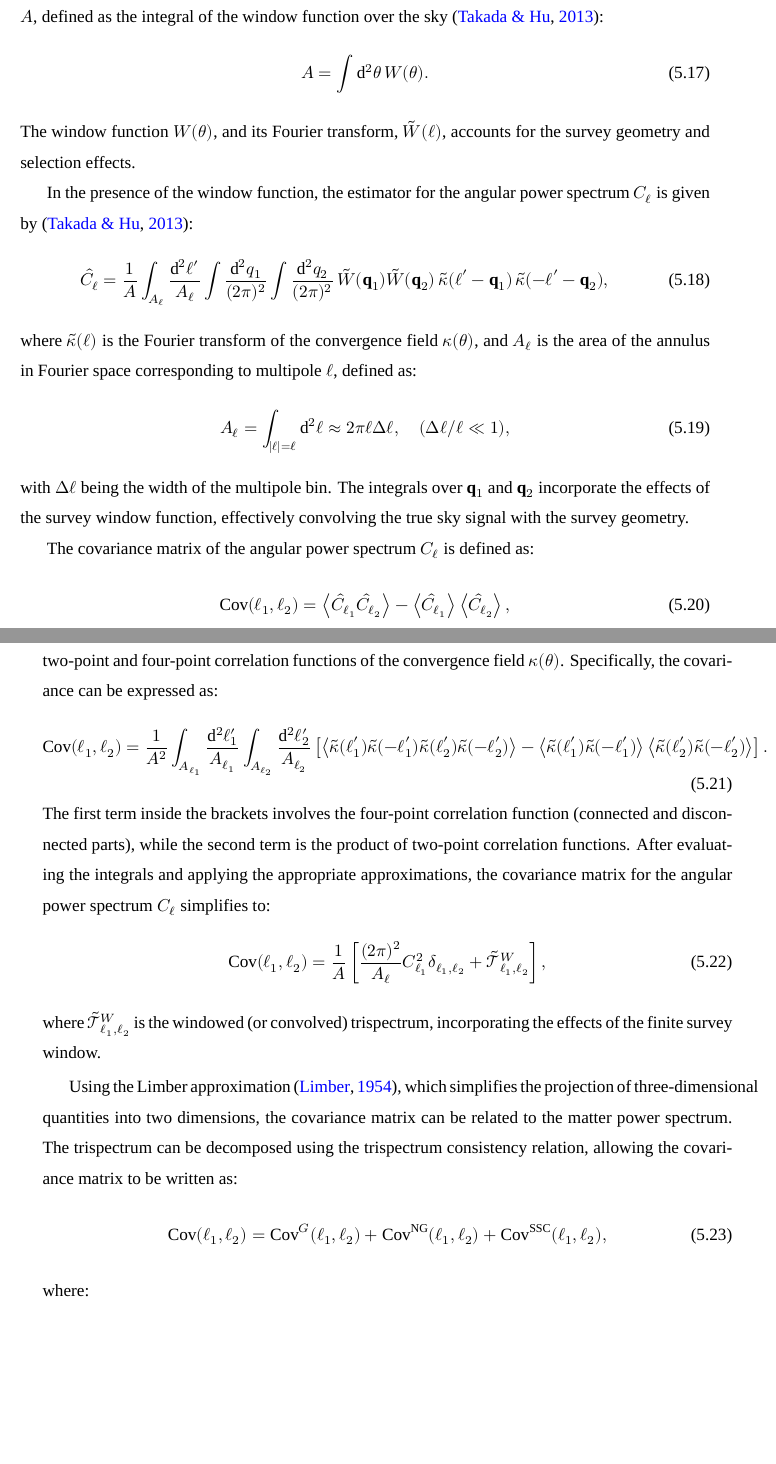
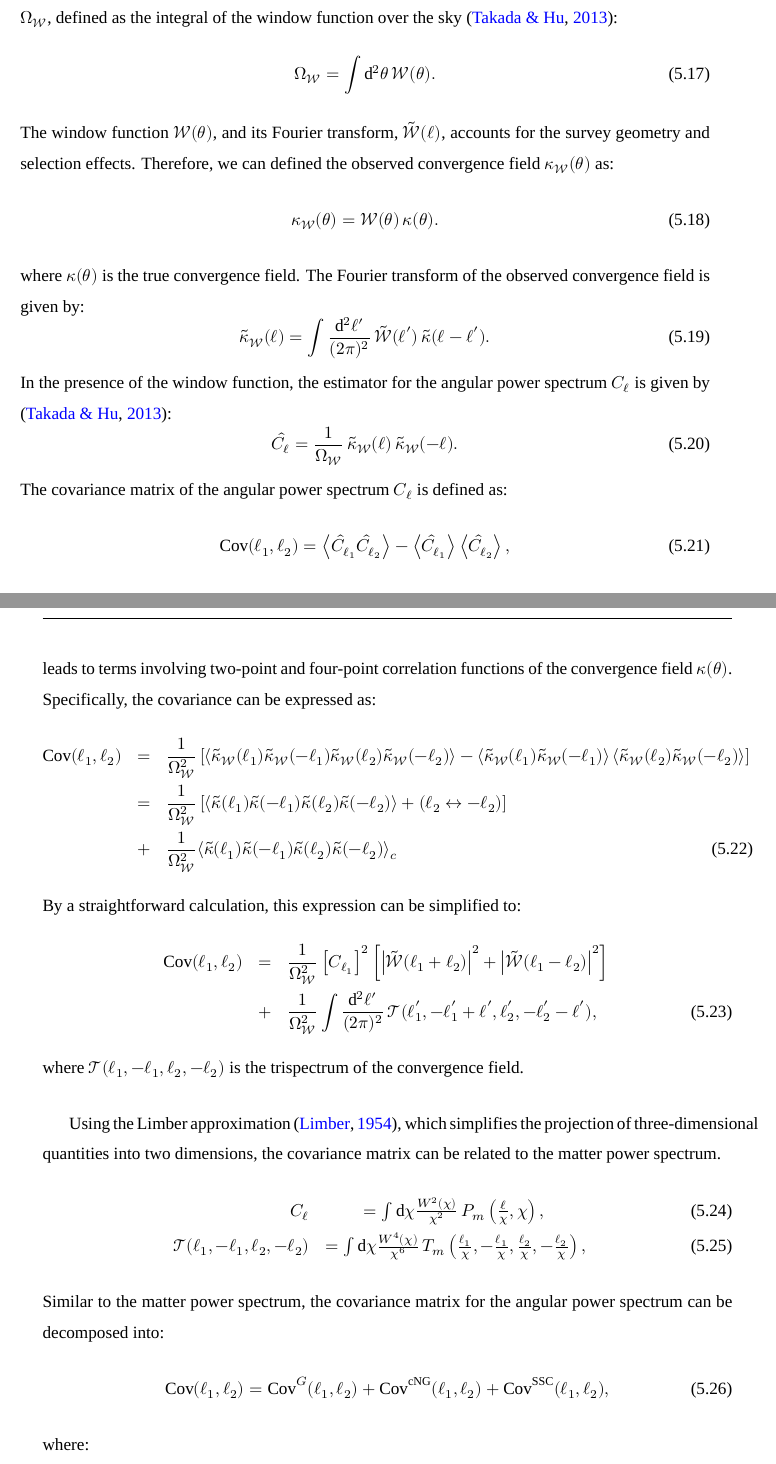
Before and after one commit to atokiwaipmu/PhDThesis, a LaTeX thesis (main.tex, which reads chap-covariance.tex): two parts of pages 56 and 57 of 109, joined at a grey line, cut so that both start at the same text, the shorter picture padded with empty space. Compiled offline with XeLaTeX; a missing font is replaced by an installed copy or a similar font.

Commit message:
ウィンドウ関数の表記を修正し、角パワースペクトルの推定式を更新しました。また、共分散行列の定義を明確化し、関連する数式を整理しました。

```diff
--- a/chap-covariance.tex
+++ b/chap-covariance.tex
@@ -92,44 +92,55 @@ with \( \tilde{W}(\mathbf{k}) \) being the Fourier transform of the survey windo
 The derivatives \( \partial P_m(k) / \partial \delta_b \) quantify the response of the power spectrum to changes in the background density and can be related to the concept of the response function or integrated perturbation theory \citep{2014PhRvD..89h3519L}.
 
 \section{Covariance of the Angular Power Spectrum}
-We consider a cosmological survey characterized by a window function \( W(\boldsymbol{\theta}) \) and a total survey area \( A \), defined as the integral of the window function over the sky \citep{PhysRevD.87.123504}:
+We consider a cosmological survey characterized by a window function \( \mathcal{W}(\boldsymbol{\theta}) \) and a total survey area \( \Omega_{\mathcal{W}} \), defined as the integral of the window function over the sky \citep{PhysRevD.87.123504}:
 \begin{equation}
-    A = \int \mathrm{d}^2 \theta \, W(\boldsymbol{\theta}).
+    \Omega_{\mathcal{W}} = \int \mathrm{d}^2 \theta \, \mathcal{W}(\boldsymbol{\theta}).
 \end{equation}
-The window function \( W(\boldsymbol{\theta}) \), and its Fourier transform, \( \tilde{W}(\boldsymbol{\ell}) \), accounts for the survey geometry and selection effects.
-
+The window function \( \mathcal{W}(\boldsymbol{\theta}) \), and its Fourier transform, \( \tilde{\mathcal{W}}(\boldsymbol{\ell}) \), accounts for the survey geometry and selection effects.
+Therefore, we can defined the observed convergence field \( \kappa_{\mathcal{W}}(\boldsymbol{\theta}) \) as:
+\begin{equation}
+    \kappa_{\mathcal{W}}(\boldsymbol{\theta}) = \mathcal{W}(\boldsymbol{\theta}) \, \kappa(\boldsymbol{\theta}).
+\end{equation}
+where \( \kappa(\boldsymbol{\theta}) \) is the true convergence field.
+The Fourier transform of the observed convergence field is given by:
+\begin{equation}
+    \tilde{\kappa}_{\mathcal{W}}(\boldsymbol{\ell}) = \int \frac{\mathrm{d}^2 \ell'}{(2\pi)^2} \, \tilde{\mathcal{W}}(\boldsymbol{\ell}') \, \tilde{\kappa}(\boldsymbol{\ell} - \boldsymbol{\ell}').
+\end{equation}
 In the presence of the window function, the estimator for the angular power spectrum \( C_\ell \) is given by \citep{PhysRevD.87.123504}:
 \begin{equation}
-    \hat{C}_\ell = \frac{1}{A} \int_{A_\ell} \frac{\mathrm{d}^2 \ell'}{A_\ell} \int \frac{\mathrm{d}^2 q_1}{(2\pi)^2} \int \frac{\mathrm{d}^2 q_2}{(2\pi)^2} \, \tilde{W}(\mathbf{q}_1) \tilde{W}(\mathbf{q}_2) \, \tilde{\kappa}(\boldsymbol{\ell}' - \mathbf{q}_1) \, \tilde{\kappa}(-\boldsymbol{\ell}' - \mathbf{q}_2),
+    \hat{C}_\ell = \frac{1}{\Omega_{\mathcal{W}}} \, \tilde{\kappa}_{\mathcal{W}}(\boldsymbol{\ell}) \, \tilde{\kappa}_{\mathcal{W}}(-\boldsymbol{\ell}).
 \end{equation}
-where \( \tilde{\kappa}(\boldsymbol{\ell}) \) is the Fourier transform of the convergence field \( \kappa(\boldsymbol{\theta}) \), and \( A_\ell \) is the area of the annulus in Fourier space corresponding to multipole \( \ell \), defined as:
-\begin{equation}
-    A_\ell = \int_{|\boldsymbol{\ell}| = \ell} \mathrm{d}^2 \boldsymbol{\ell} \approx 2 \pi \ell \Delta \ell, \quad (\Delta \ell / \ell \ll 1),
-\end{equation}
-with \( \Delta \ell \) being the width of the multipole bin. The integrals over \( \mathbf{q}_1 \) and \( \mathbf{q}_2 \) incorporate the effects of the survey window function, effectively convolving the true sky signal with the survey geometry.
-
 The covariance matrix of the angular power spectrum \( C_\ell \) is defined as:
 \begin{equation}
     \mathrm{Cov}(\ell_1, \ell_2) = \left\langle \hat{C}_{\ell_1} \hat{C}_{\ell_2} \right\rangle - \left\langle \hat{C}_{\ell_1} \right\rangle \left\langle \hat{C}_{\ell_2} \right\rangle,
 \end{equation}
 which measures the statistical correlation between estimates of \( C_{\ell_1} \) and \( C_{\ell_2} \).
+
 Substituting the estimator \( \hat{C}_\ell \) into the covariance definition and expanding the resulting expression leads to terms involving two-point and four-point correlation functions of the convergence field \( \kappa(\boldsymbol{\theta}) \). Specifically, the covariance can be expressed as:
+\begin{eqnarray}
+    \mathrm{Cov}(\ell_1, \ell_2) &=& \frac{1}{\Omega_{\mathcal{W}}^2} \left[ \left\langle \tilde{\kappa}_{\mathcal{W}}(\boldsymbol{\ell}_1) \tilde{\kappa}_{\mathcal{W}}(-\boldsymbol{\ell}_1) \tilde{\kappa}_{\mathcal{W}}(\boldsymbol{\ell}_2) \tilde{\kappa}_{\mathcal{W}}(-\boldsymbol{\ell}_2) \right\rangle - \left\langle \tilde{\kappa}_{\mathcal{W}}(\boldsymbol{\ell}_1) \tilde{\kappa}_{\mathcal{W}}(-\boldsymbol{\ell}_1) \right\rangle \left\langle \tilde{\kappa}_{\mathcal{W}}(\boldsymbol{\ell}_2) \tilde{\kappa}_{\mathcal{W}}(-\boldsymbol{\ell}_2) \right\rangle \right] \nonumber \\
+    &=& \frac{1}{\Omega_{\mathcal{W}}^2} \left[ \left\langle \tilde{\kappa}(\boldsymbol{\ell}_1) \tilde{\kappa}(-\boldsymbol{\ell}_1) \tilde{\kappa}(\boldsymbol{\ell}_2) \tilde{\kappa}(-\boldsymbol{\ell}_2) \right\rangle + \left(\boldsymbol{\ell}_2 \leftrightarrow -\boldsymbol{\ell}_2\right) \right] \nonumber \\
+    &+& \frac{1}{\Omega_{\mathcal{W}}^2} \langle \tilde{\kappa}(\boldsymbol{\ell}_1) \tilde{\kappa}(-\boldsymbol{\ell}_1) \tilde{\kappa}(\boldsymbol{\ell}_2) \tilde{\kappa}(-\boldsymbol{\ell}_2) \rangle_c
+\end{eqnarray}
+By a straightforward calculation, this expression can be simplified to:
+\begin{eqnarray}
+    \mathrm{Cov}(\ell_1, \ell_2) &=& \frac{1}{\Omega_{\mathcal{W}}^2} \left[C_{\ell_1}\right]^2 \left[ \left|\tilde{\mathcal{W}}(\ell_1 + \ell_2)\right|^2 + \left|\tilde{\mathcal{W}}(\ell_1 - \ell_2)\right|^2 \right] \nonumber \\
+    &+& \frac{1}{\Omega_{\mathcal{W}}^2} \int \frac{\mathrm{d}^2 \ell'}{(2\pi)^2} \, \mathcal{T}(\boldsymbol{\ell}_1', -\boldsymbol{\ell}_1' + \boldsymbol{\ell}', \boldsymbol{\ell}_2', -\boldsymbol{\ell}_2' - \boldsymbol{\ell}'),
+\end{eqnarray}
+where \( \mathcal{T}(\boldsymbol{\ell}_1, -\boldsymbol{\ell}_1, \boldsymbol{\ell}_2, -\boldsymbol{\ell}_2) \) is the trispectrum of the convergence field.
+
+Using the Limber approximation \citep{1954ApJ...119..655L}, which simplifies the projection of three-dimensional quantities into two dimensions, the covariance matrix can be related to the matter power spectrum.
+\begin{eqnarray}
+    C_{\ell} &= \int \mathrm{d} \chi \frac{W^2(\chi)}{\chi^2} \,  P_m\left(\frac{\ell}{\chi}, \chi\right), \\
+    \mathcal{T}(\boldsymbol{\ell}_1, -\boldsymbol{\ell}_1, \boldsymbol{\ell}_2, -\boldsymbol{\ell}_2) &= \int \mathrm{d} \chi \frac{W^4(\chi)}{\chi^6}  \, T_m\left(\frac{\boldsymbol{\ell}_1}{\chi}, -\frac{\boldsymbol{\ell}_1}{\chi}, \frac{\boldsymbol{\ell}_2}{\chi}, -\frac{\boldsymbol{\ell}_2}{\chi}\right),
+\end{eqnarray}
+Similar to the matter power spectrum, the covariance matrix for the angular power spectrum can be decomposed into:
 \begin{equation}
-    \mathrm{Cov}(\ell_1, \ell_2) = \frac{1}{A^2} \int_{A_{\ell_1}} \frac{\mathrm{d}^2 \ell_1'}{A_{\ell_1}} \int_{A_{\ell_2}} \frac{\mathrm{d}^2 \ell_2'}{A_{\ell_2}} \left[ \left\langle \tilde{\kappa}(\boldsymbol{\ell}_1') \tilde{\kappa}(-\boldsymbol{\ell}_1') \tilde{\kappa}(\boldsymbol{\ell}_2') \tilde{\kappa}(-\boldsymbol{\ell}_2') \right\rangle - \left\langle \tilde{\kappa}(\boldsymbol{\ell}_1') \tilde{\kappa}(-\boldsymbol{\ell}_1') \right\rangle \left\langle \tilde{\kappa}(\boldsymbol{\ell}_2') \tilde{\kappa}(-\boldsymbol{\ell}_2') \right\rangle \right].
-\end{equation}
-The first term inside the brackets involves the four-point correlation function (connected and disconnected parts), while the second term is the product of two-point correlation functions. After evaluating the integrals and applying the appropriate approximations, the covariance matrix for the angular power spectrum \( C_\ell \) simplifies to:
-\begin{equation}
-    \mathrm{Cov}(\ell_1, \ell_2) = \frac{1}{A} \left[ \frac{(2\pi)^2}{A_\ell} C_{\ell_1}^2 \delta_{\ell_1, \ell_2} +  \tilde{\mathcal{T}}^W_{\ell_1, \ell_2} \right],
-\end{equation}
-where \( \tilde{\mathcal{T}}^W_{\ell_1, \ell_2} \) is the windowed (or convolved) trispectrum, incorporating the effects of the finite survey window.
-
-Using the Limber approximation \citep{1954ApJ...119..655L}, which simplifies the projection of three-dimensional quantities into two dimensions, the covariance matrix can be related to the matter power spectrum. The trispectrum can be decomposed using the trispectrum consistency relation, allowing the covariance matrix to be written as:
-\begin{equation}
-    \mathrm{Cov}(\ell_1, \ell_2) = \mathrm{Cov}^{G}(\ell_1, \ell_2) + \mathrm{Cov}^{\text{NG}}(\ell_1, \ell_2) + \mathrm{Cov}^{\mathrm{SSC}}(\ell_1, \ell_2),
+    \mathrm{Cov}(\ell_1, \ell_2) = \mathrm{Cov}^{G}(\ell_1, \ell_2) + \mathrm{Cov}^{\text{cNG}}(\ell_1, \ell_2) + \mathrm{Cov}^{\mathrm{SSC}}(\ell_1, \ell_2),
 \end{equation}
 where:
 \begin{align}
-    \mathrm{Cov}^{G}(\ell_1, \ell_2) &= \frac{1}{A} \frac{(2\pi)^2}{A_\ell} C_{\ell_1}^2 \delta_{\ell_1, \ell_2},\\
-    \mathrm{Cov}^{\text{NG}}(\ell_1, \ell_2) &= \frac{1}{A} \int_{A_{\ell_1}} \frac{\mathrm{d}^2 \ell_1'}{A_{\ell_1}} \int_{A_{\ell_2}} \frac{\mathrm{d}^2 \ell_2'}{A_{\ell_2}} \, T(\boldsymbol{\ell}_1', -\boldsymbol{\ell}_1', \boldsymbol{\ell}_2', -\boldsymbol{\ell}_2'),\\
-    \mathrm{Cov}^{\mathrm{SSC}}(\ell_1, \ell_2) &= \frac{1}{A^2} \int_0^{\chi_s} \frac{\mathrm{d} \chi}{\chi^6} W^4(\chi) \, \frac{\partial P_{m}(k_1)}{\partial \delta_b} \frac{\partial P_{m}(k_2)}{\partial \delta_b} \sigma_b^2,
+    \mathrm{Cov}^{G}(\ell_1, \ell_2) &= \frac{1}{\Omega_{\mathcal{W}}^2} \left[C_{\ell_1}\right]^2 \left[ \left|\tilde{\mathcal{W}}(\ell_1 + \ell_2)\right|^2 + \left|\tilde{\mathcal{W}}(\ell_1 - \ell_2)\right|^2 \right],\\
+    \mathrm{Cov}^{\text{cNG}}(\ell_1, \ell_2) &= \frac{1}{\Omega_{\mathcal{W}}^2} \int \frac{\mathrm{d}^2 \ell'}{(2\pi)^2} \, \mathcal{T}^{cNG}(\boldsymbol{\ell}_1', -\boldsymbol{\ell}_1' + \boldsymbol{\ell}', \boldsymbol{\ell}_2', -\boldsymbol{\ell}_2' - \boldsymbol{\ell}'),\\
+    \mathrm{Cov}^{\mathrm{SSC}}(\ell_1, \ell_2) &= \frac{1}{\Omega_{\mathcal{W}}^2} \int \frac{\mathrm{d}^2 \ell'}{(2\pi)^2} \, \left|\tilde{\mathcal{W}}(\ell')\right|^2 \, \sigma_{\ell_1, \ell_2}^{\ell'},
 \end{align}
```
Also changed, not shown: chap-covariance.tex (7 more changed lines).
